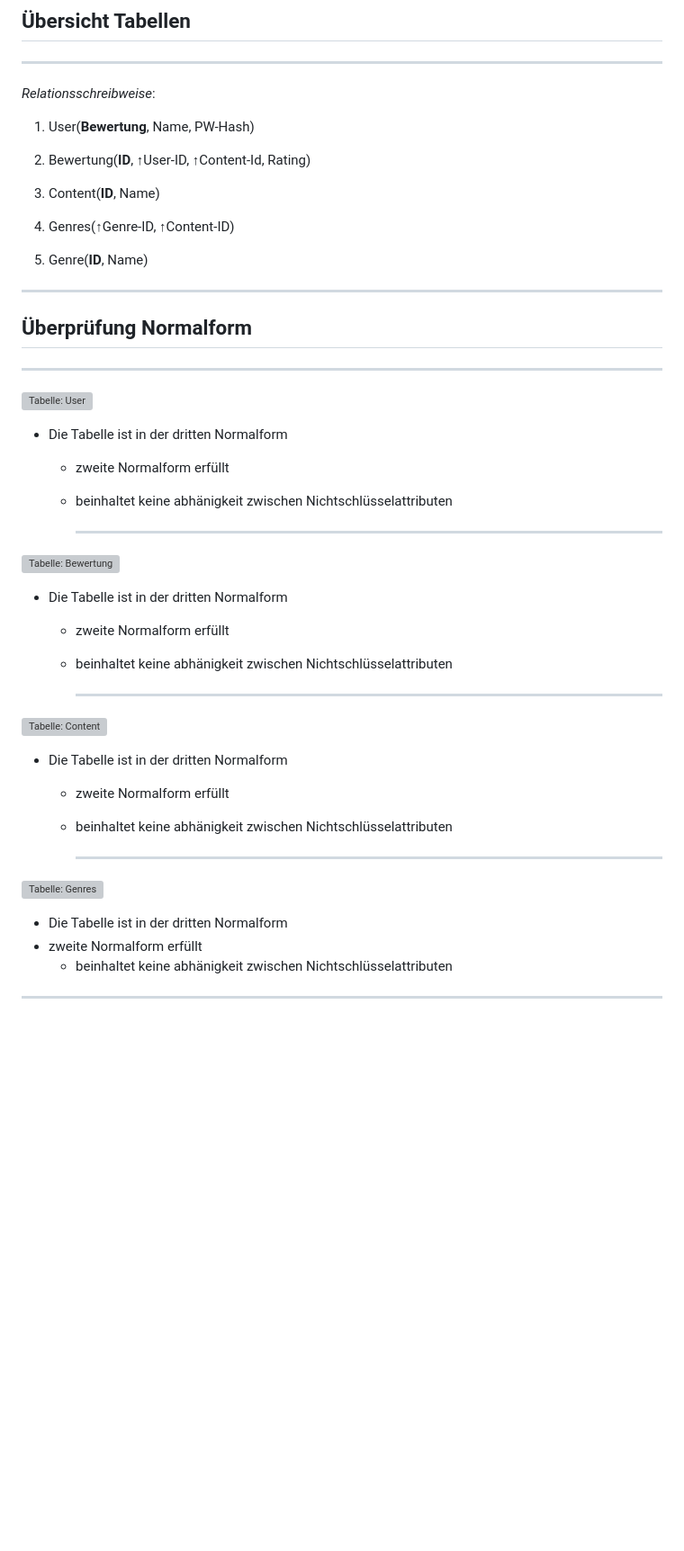
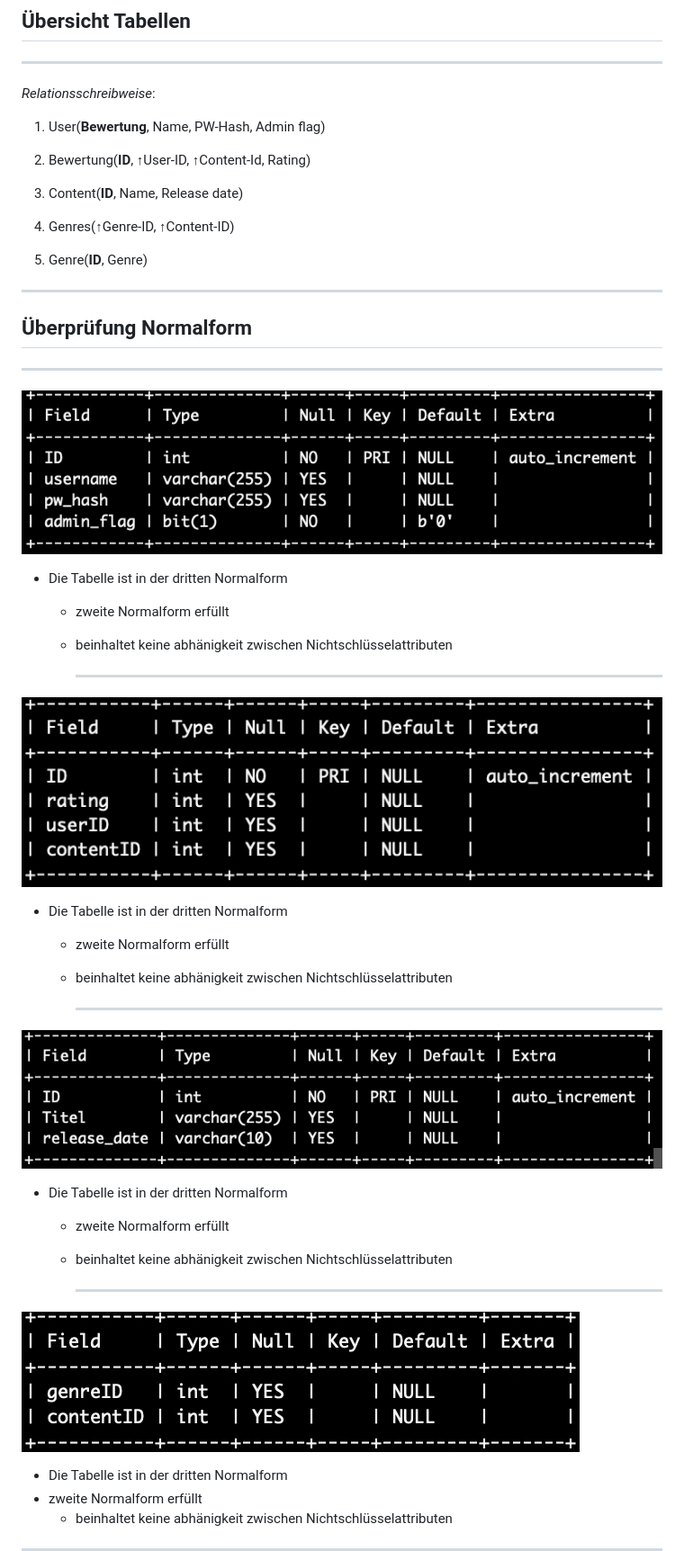
Before and after one commit to GianlucaFraedrich/Userbewertungen, a Markdown page: Docu/Dokumentation.md, the part around one of its changes. Shown at 90% size. Rendered like a GitHub page; pictures changed too: Docu/Conent_table.png (added), Docu/Content_genre_table.png (added), Docu/ratings_table.png (added); blank space fills up the shorter version; grey boxes are pictures that could not be loaded.

Commit message:
added right url to pngs, added tabgle pngs

```diff
--- a/Docu/Dokumentation.md
+++ b/Docu/Dokumentation.md
@@ -43,15 +43,15 @@ Im nachfolgendem Bild ist das Entiy-Relationship-Diagramm zusehen, welches uns a
 
 _Relationsschreibweise_:
 
-1. User(__Bewertung__, Name, PW-Hash)
+1. User(__Bewertung__, Name, PW-Hash, Admin flag)
 
 2. Bewertung(__ID__, ↑User-ID, ↑Content-Id, Rating)
 
-3. Content(__ID__, Name)
+3. Content(__ID__, Name, Release date)
 
 4. Genres(↑Genre-ID, ↑Content-ID)
 
-5. Genre(__ID__, Name)
+5. Genre(__ID__, Genre)
 
 
 ---
@@ -60,7 +60,7 @@ _Relationsschreibweise_:
 
 ---
 
-![Tabelle: User](Url.png)
+![Tabelle: User](users_table.png)
 
 - Die Tabelle ist in der dritten Normalform
   - zweite Normalform erfüllt
@@ -68,7 +68,7 @@ _Relationsschreibweise_:
 
     ---
 
-![Tabelle: Bewertung](Url.png)
+![Tabelle: Bewertung](ratings_table.png)
 
 - Die Tabelle ist in der dritten Normalform
   - zweite Normalform erfüllt
@@ -76,7 +76,7 @@ _Relationsschreibweise_:
 
     ---
 
-![Tabelle: Content](Url.png)
+![Tabelle: Content](Conent_table.png)
 
 - Die Tabelle ist in der dritten Normalform
   - zweite Normalform erfüllt
@@ -84,7 +84,7 @@ _Relationsschreibweise_:
 
     ---
 
-![Tabelle: Genres](Url.png)
+![Tabelle: Genres](Content_genre_table.png)
 
 - Die Tabelle ist in der dritten Normalform
 - zweite Normalform erfüllt
```
Also changed, not shown: other parts of Docu/Dokumentation.md (+1 -1 lines), Docu/genre_table.png (added).
